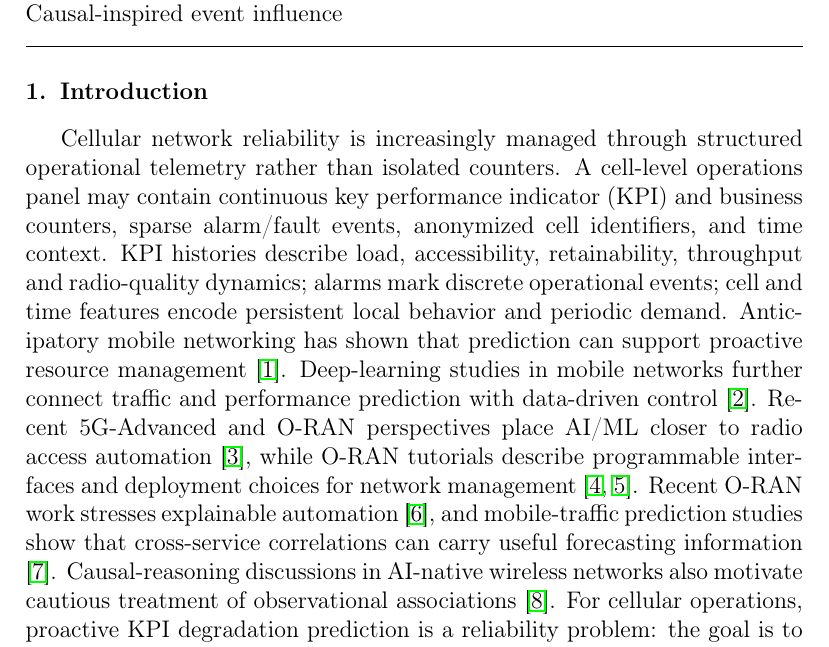
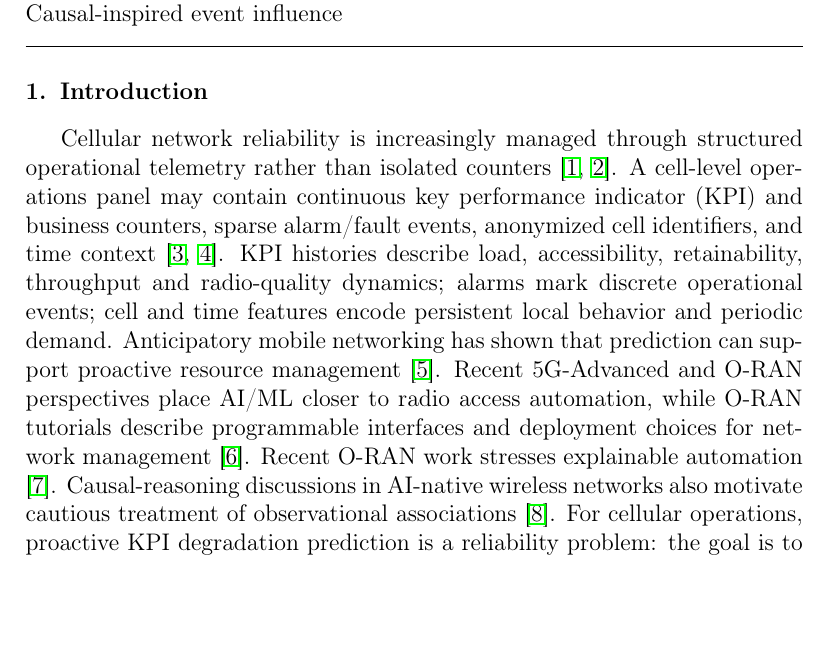
Before and after one commit to DunLi-Tsinghua/cet-stgl-cellular-kpi, a LaTeX paper (paper/main.tex, which reads paper/sections/01_introduction.tex): part of page 3 of 38, cut so that both start at the same text, the shorter picture padded with empty space. Compiled offline with pdfLaTeX.

Commit message:
Move introduction citations to opening sentences

```diff
--- a/paper/sections/01_introduction.tex
+++ b/paper/sections/01_introduction.tex
@@ -1,6 +1,6 @@
 \section{Introduction}
 
-Cellular network reliability is increasingly managed through structured operational telemetry rather than isolated counters. A cell-level operations panel may contain continuous key performance indicator (KPI) and business counters, sparse alarm/fault events, anonymized cell identifiers, and time context. KPI histories describe load, accessibility, retainability, throughput and radio-quality dynamics; alarms mark discrete operational events; cell and time features encode persistent local behavior and periodic demand. Anticipatory mobile networking has shown that prediction can support proactive resource management \cite{bui2017anticipatory}. Deep-learning studies in mobile networks further connect traffic and performance prediction with data-driven control \cite{zhang2019deepmobile}. Recent 5G-Advanced and O-RAN perspectives place AI/ML closer to radio access automation \cite{lin2023embracing}, while O-RAN tutorials describe programmable interfaces and deployment choices for network management \cite{polese2023oran,alam2026oransurvey}. Recent O-RAN work stresses explainable automation \cite{brik2025xaioran}, and mobile-traffic prediction studies show that cross-service correlations can carry useful forecasting information \cite{feng2024multiservice}. Causal-reasoning discussions in AI-native wireless networks also motivate cautious treatment of observational associations \cite{thomas2024causalreasoning}. For cellular operations, proactive KPI degradation prediction is a reliability problem: the goal is to recognize deteriorating cell conditions before they become service-impacting events or costly manual troubleshooting cases.
+Cellular network reliability is increasingly managed through structured operational telemetry rather than isolated counters \cite{lin2023embracing,polese2023oran}. A cell-level operations panel may contain continuous key performance indicator (KPI) and business counters, sparse alarm/fault events, anonymized cell identifiers, and time context \cite{zhang2019deepmobile,feng2024multiservice}. KPI histories describe load, accessibility, retainability, throughput and radio-quality dynamics; alarms mark discrete operational events; cell and time features encode persistent local behavior and periodic demand. Anticipatory mobile networking has shown that prediction can support proactive resource management \cite{bui2017anticipatory}. Recent 5G-Advanced and O-RAN perspectives place AI/ML closer to radio access automation, while O-RAN tutorials describe programmable interfaces and deployment choices for network management \cite{alam2026oransurvey}. Recent O-RAN work stresses explainable automation \cite{brik2025xaioran}. Causal-reasoning discussions in AI-native wireless networks also motivate cautious treatment of observational associations \cite{thomas2024causalreasoning}. For cellular operations, proactive KPI degradation prediction is a reliability problem: the goal is to recognize deteriorating cell conditions before they become service-impacting events or costly manual troubleshooting cases.
 
 The modeling difficulty lies in the heterogeneous form and uneven reliability of the available signals. KPI-history models can exploit strong temporal regularities, yet sparse event context is often part of the evidence that operators inspect during fault handling. Alarm/event models alone are also insufficient for continuous KPI prediction because alarms are rare and many KPI changes follow routine traffic or radio patterns rather than explicit faults. Prior cellular traffic work has emphasized spatial and temporal dependencies among base stations \cite{wang2017spatiotemporal}, while recent mobile traffic forecasting studies show the importance of network-wide temporal patterns \cite{sun2022mobiletraffic}. Classic alarm-correlation work has long noted that a single fault may generate many related alarms \cite{jakobson1993alarm}; communication-network fault-identification studies also show that alarm floods complicate localization \cite{bouloutas1994alarm}. Enterprise operations data add further constraints: physical topology may be unavailable, expert root-cause annotations may be absent, and data release may be restricted by business and network-operation confidentiality.
 
```
Also changed, not shown: paper/main.pdf.
